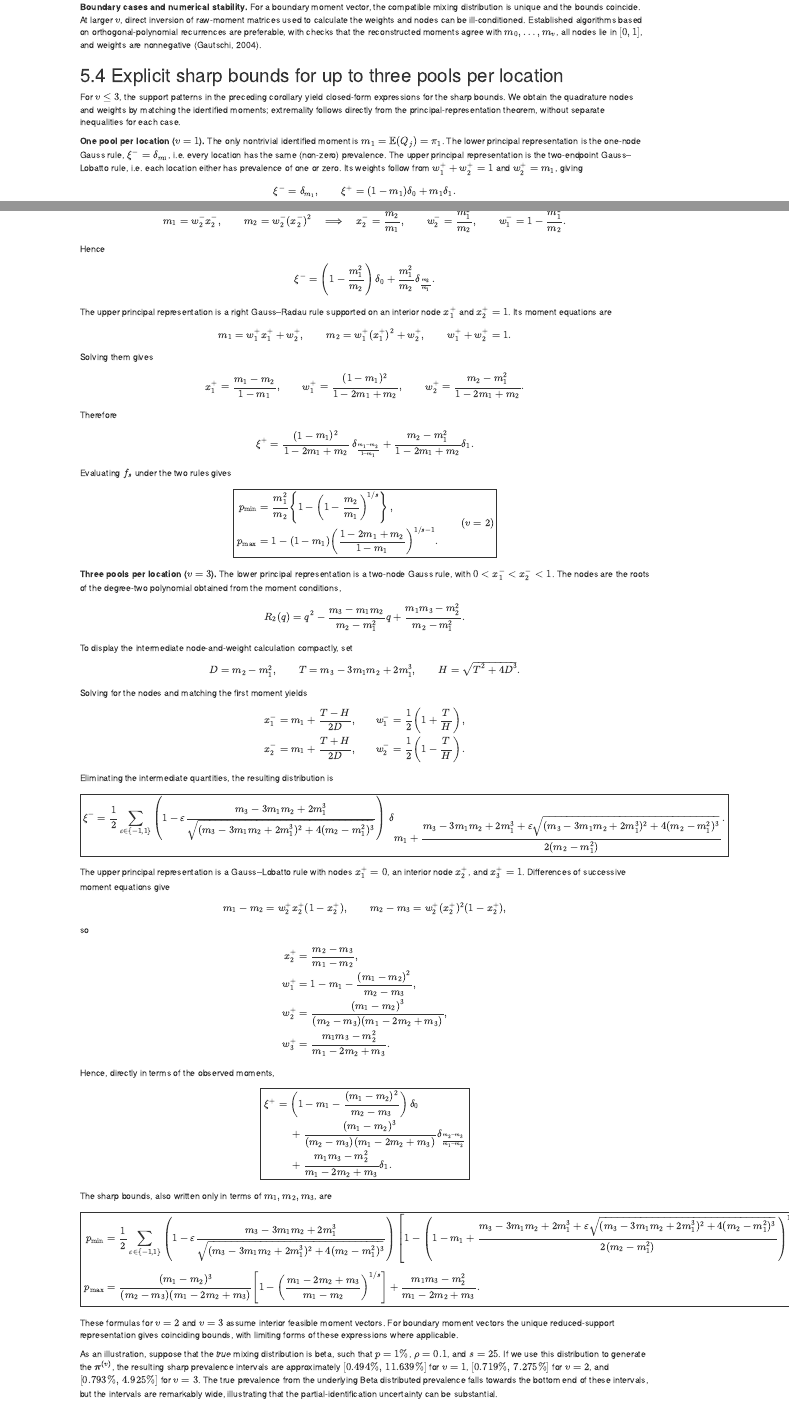
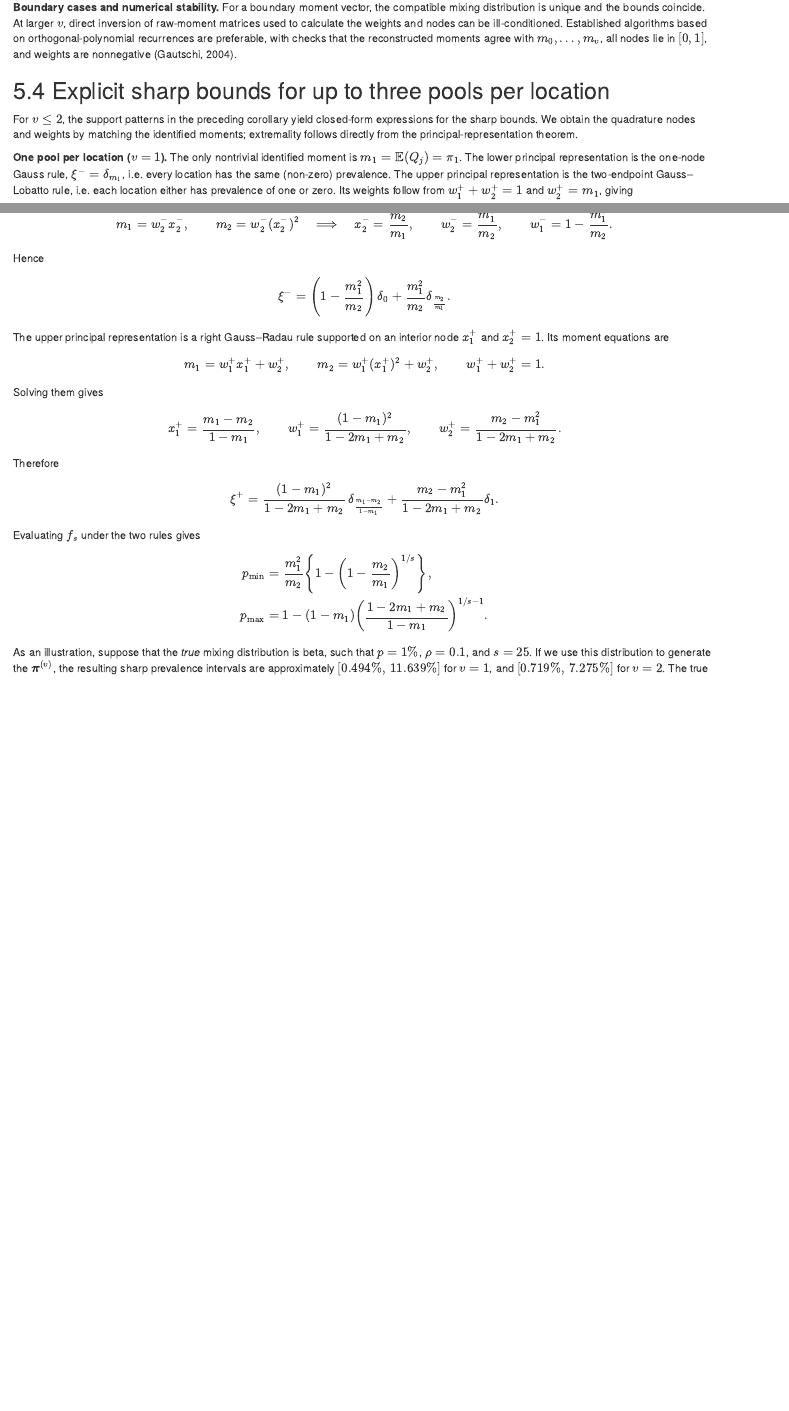
Before and after one commit to AngusMcLure/MX-PVS-sample-size, an R Markdown document (clustered-group-testing-theory.Rmd): the page in a window 1100 px wide, from 13370 px down before the commit and from 16490 px down after it, so that both start at the same text, and a second part further down, joined at a grey line. Rendered offline with R 4.5, knitr and Pandoc, with nearby package versions.

Commit message:
drop v = 3 worked example

```diff
--- a/clustered-group-testing-theory.Rmd
+++ b/clustered-group-testing-theory.Rmd
@@ -873,9 +873,9 @@ The lower and upper principal representations therefore attain, respectively, th
 
 ## Explicit sharp bounds for up to three pools per location
 
-For $v\leq3$, the support patterns in the preceding corollary yield closed-form expressions for the sharp bounds. We obtain the quadrature nodes and weights by matching the identified moments; extremality follows directly from the principal-representation theorem, without separate inequalities for each case.
-
-**One pool per location ($v=1$).** The only nontrivial identified moment is $m_1=\mathbb E(Q_j)=\pi_1$. The lower principal representation is the one-node Gauss rule, $\xi^-=\delta_{m_1}$, i.e. every location has the same (non-zero) prevalence. The upper principal representation is the two-endpoint Gauss--Lobatto rule, i.e. each location either has prevalence of one or zero.  Its weights follow from $w_1^++w_2^+=1$ and $w_2^+=m_1$, giving
+For $v\leq 2$, the support patterns in the preceding corollary yield closed-form expressions for the sharp bounds. We obtain the quadrature nodes and weights by matching the identified moments; extremality follows directly from the principal-representation theorem.
+
+**One pool per location ($v=1$).** The only nontrivial identified moment is $m_1=\mathbb E(Q_j)=\pi_1$. The lower principal representation is the one-node Gauss rule, $\xi^-=\delta_{m_1}$, i.e. every location has the same (non-zero) prevalence. The upper principal representation is the two-endpoint Gauss–Lobatto rule, i.e. each location either has prevalence of one or zero.  Its weights follow from $w_1^++w_2^+=1$ and $w_2^+=m_1$, giving
 $$
 \xi^-=\delta_{m_1},
 \qquad
@@ -904,7 +902,7 @@ $$
 \xi^-=\left(1-\frac{m_1^2}{m_2}\right)\delta_0
 +\frac{m_1^2}{m_2}\delta_{\frac{m_2}{m_1}}.
 $$
-The upper principal representation is a right Gauss--Radau rule supported on an interior node $x_1^+$ and $x_2^+=1$. Its moment equations are
+The upper principal representation is a right Gauss–Radau rule supported on an interior node $x_1^+$ and $x_2^+=1$. Its moment equations are
 $$
 m_1=w_1^+x_1^++w_2^+,\qquad
 m_2=w_1^+(x_1^+)^2+w_2^+,\qquad
@@ -924,83 +922,15 @@ $$
 $$
 Evaluating $f_s$ under the two rules gives
 $$
-\boxed{
 \begin{aligned}
 p_{\min}&=\frac{m_1^2}{m_2}
 \left\{1-\left(1-\frac{m_2}{m_1}\right)^{1/s}\right\},\\
 p_{\max}&=1-(1-m_1)
 \left(\frac{1-2m_1+m_2}{1-m_1}\right)^{1/s-1}.
 \end{aligned}
-\qquad (v=2)
-}
-$$
-
-**Three pools per location ($v=3$).** The lower principal representation is a two-node Gauss rule, with $0<x_1^-<x_2^-<1$. The nodes are the roots of the degree-two polynomial obtained from the moment conditions,
-$$
-R_2(q)=q^2-\frac{m_3-m_1m_2}{m_2-m_1^2}q
-+\frac{m_1m_3-m_2^2}{m_2-m_1^2}.
-$$
-To display the intermediate node-and-weight calculation compactly, set
-$$
-D=m_2-m_1^2,\qquad
-T=m_3-3m_1m_2+2m_1^3,\qquad
-H=\sqrt{T^2+4D^3}.
-$$
-Solving for the nodes and matching the first moment yields
-$$
-\begin{aligned}
-x_1^-&=m_1+\frac{T-H}{2D},&
-w_1^-&=\frac12\left(1+\frac{T}{H}\right),\\
-x_2^-&=m_1+\frac{T+H}{2D},&
-w_2^-&=\frac12\left(1-\frac{T}{H}\right).
-\end{aligned}
-$$
-Eliminating the intermediate quantities, the resulting distribution is
-$$
-\boxed{\xi^-=\frac12\sum_{\varepsilon\in\{-1,1\}}\left(1-\varepsilon\frac{m_3-3m_1m_2+2m_1^3}{\sqrt{(m_3-3m_1m_2+2m_1^3)^2+4(m_2-m_1^2)^3}}\right)\,\delta_{\displaystyle m_1+\frac{m_3-3m_1m_2+2m_1^3+\varepsilon\sqrt{(m_3-3m_1m_2+2m_1^3)^2+4(m_2-m_1^2)^3}}{2(m_2-m_1^2)}}.}
-$$
-
-The upper principal representation is a Gauss--Lobatto rule with nodes $x_1^+=0$, an interior node $x_2^+$, and $x_3^+=1$. Differences of successive moment equations give
-$$
-m_1-m_2=w_2^+x_2^+(1-x_2^+),\qquad
-m_2-m_3=w_2^+(x_2^+)^2(1-x_2^+),
-$$
-so
-$$
-\begin{aligned}
-x_2^+&=\frac{m_2-m_3}{m_1-m_2},\\
-w_1^+&=1-m_1-\frac{(m_1-m_2)^2}{m_2-m_3},\\
-w_2^+&=\frac{(m_1-m_2)^3}{(m_2-m_3)(m_1-2m_2+m_3)},\\
-w_3^+&=\frac{m_1m_3-m_2^2}{m_1-2m_2+m_3}.
-\end{aligned}
-$$
-Hence, directly in terms of the observed moments,
-$$
-\boxed{
-\begin{aligned}
-\xi^+={}&\left(1-m_1-\frac{(m_1-m_2)^2}{m_2-m_3}\right)\delta_0\\
-&+\frac{(m_1-m_2)^3}{(m_2-m_3)(m_1-2m_2+m_3)}
-\delta_{\frac{m_2-m_3}{m_1-m_2}}\\
-&+\frac{m_1m_3-m_2^2}{m_1-2m_2+m_3}\delta_1.
-\end{aligned}
-}
-$$
-The sharp bounds, also written only in terms of $m_1,m_2,m_3$, are
-$$
-\boxed{
-\begin{aligned}
-p_{\min}&=\frac12\sum_{\varepsilon\in\{-1,1\}}\left(1-\varepsilon\frac{m_3-3m_1m_2+2m_1^3}{\sqrt{(m_3-3m_1m_2+2m_1^3)^2+4(m_2-m_1^2)^3}}\right)\left[1-\left(1-m_1+\frac{m_3-3m_1m_2+2m_1^3+\varepsilon\sqrt{(m_3-3m_1m_2+2m_1^3)^2+4(m_2-m_1^2)^3}}{2(m_2-m_1^2)}\right)^{1/s}\right],\\[5pt]
-p_{\max}&=
-\frac{(m_1-m_2)^3}{(m_2-m_3)(m_1-2m_2+m_3)}
-\left[1-\left(\frac{m_1-2m_2+m_3}{m_1-m_2}\right)^{1/s}\right]
-+\frac{m_1m_3-m_2^2}{m_1-2m_2+m_3}.
-\end{aligned}
-\qquad (v=3)
-}
-$$
-These formulas for $v=2$ and $v=3$ assume interior feasible moment vectors. For boundary moment vectors the unique reduced-support representation gives coinciding bounds, with limiting forms of these expressions where applicable.
-
-As an illustration, suppose that the *true* mixing distribution is beta, such that $p=1\%$, $\rho=0.1$, and $s=25$. If we use  this distribution to generate the $\boldsymbol \pi ^{(v)}$, the resulting sharp prevalence intervals are approximately $[0.494\%,\,11.639\%]$ for $v=1$, $[0.719\%,\,7.275\%]$ for $v=2$, and $[0.793\%,\,4.925\%]$ for $v=3$. The true prevalence from the underlying Beta distributed prevalence falls towards the bottom end of these intervals, but the intervals are remarkably wide, illustrating that the partial-identification uncertainty can be substantial.
+$$
+
+As an illustration, suppose that the *true* mixing distribution is beta, such that $p=1\%$, $\rho=0.1$, and $s=25$. If we use  this distribution to generate the $\boldsymbol \pi ^{(v)}$, the resulting sharp prevalence intervals are approximately $[0.494\%,\,11.639\%]$ for $v=1$, and $[0.719\%,\,7.275\%]$ for $v=2$. The true prevalence from the underlying Beta distributed prevalence falls towards the bottom end of these intervals, but the intervals are remarkably wide, illustrating that the partial-identification uncertainty can be substantial.
 
 ## How identification improves with more pools per location
 
```
Also changed, not shown: clustered-group-testing-theory.Rmd (2 more changed lines).
